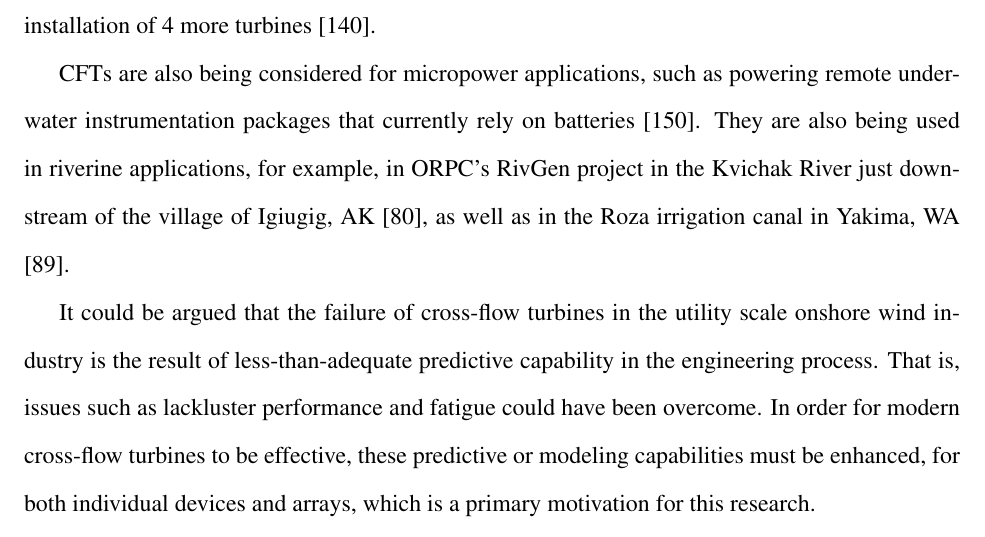
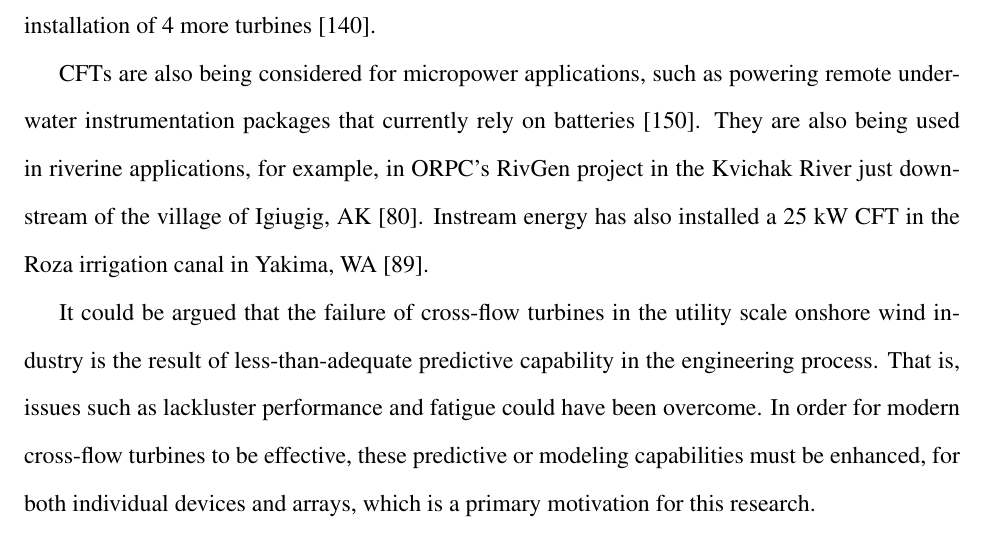
Before and after one commit to petebachant/PhD-thesis, a LaTeX thesis (thesis.tex, which reads chapters/introduction.tex): part of page 28 of 177, cut so that both start at the same text. Compiled offline with pdfLaTeX.

Commit message:
Add details to the Roza canal project

```diff
--- a/chapters/introduction.tex
+++ b/chapters/introduction.tex
@@ -163,8 +163,8 @@ CFTs are also being considered for micropower applications, such as powering
 remote underwater instrumentation packages that currently rely on batteries
 \cite{Polagye2013b}. They are also being used in riverine applications, for
 example, in ORPC's RivGen project in the Kvichak River just downstream of the
-village of Igiugig, AK~\cite{Forbush2015}, as well as in the Roza irrigation
-canal in Yakima, WA \cite{Gunawan2014}.
+village of Igiugig, AK~\cite{Forbush2015}. Instream energy has also installed a
+25 kW CFT in the Roza irrigation canal in Yakima, WA \cite{Gunawan2014}.
 
 It could be argued that the failure of cross-flow turbines in the utility scale
 onshore wind industry is the result of less-than-adequate predictive capability
```
